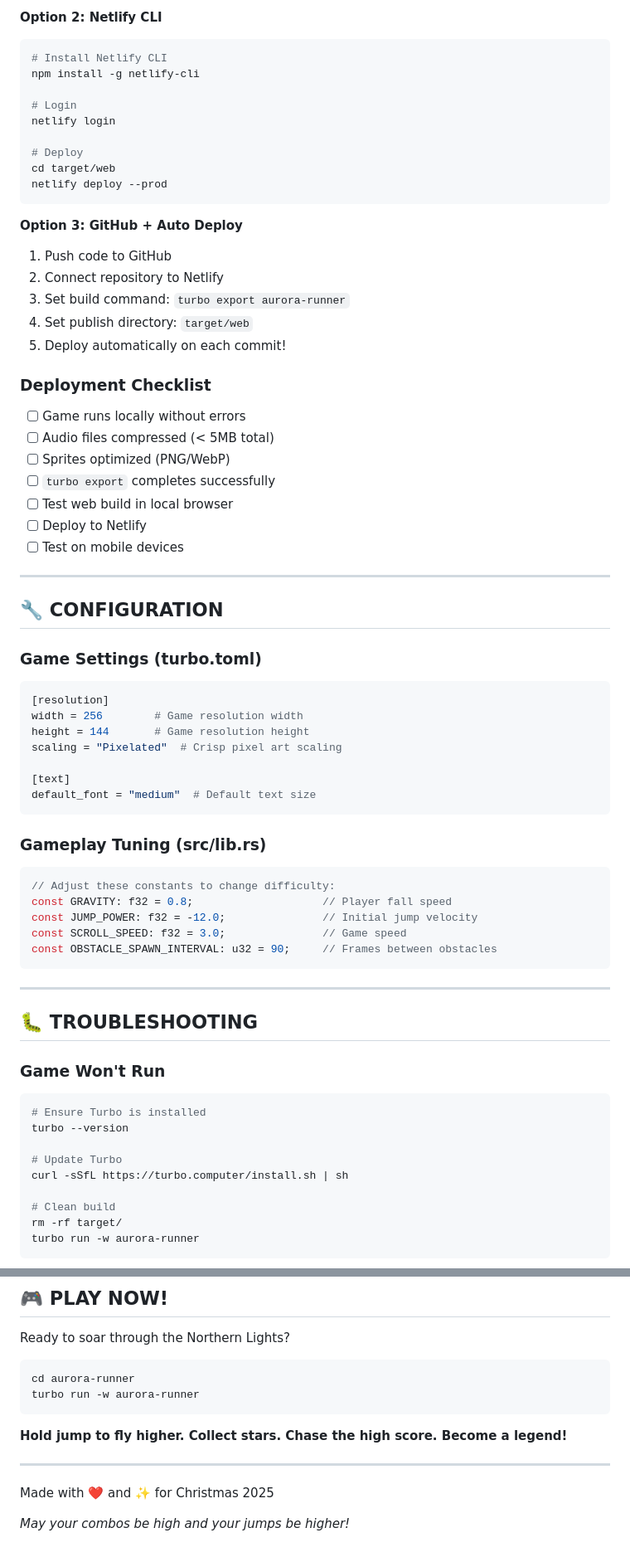
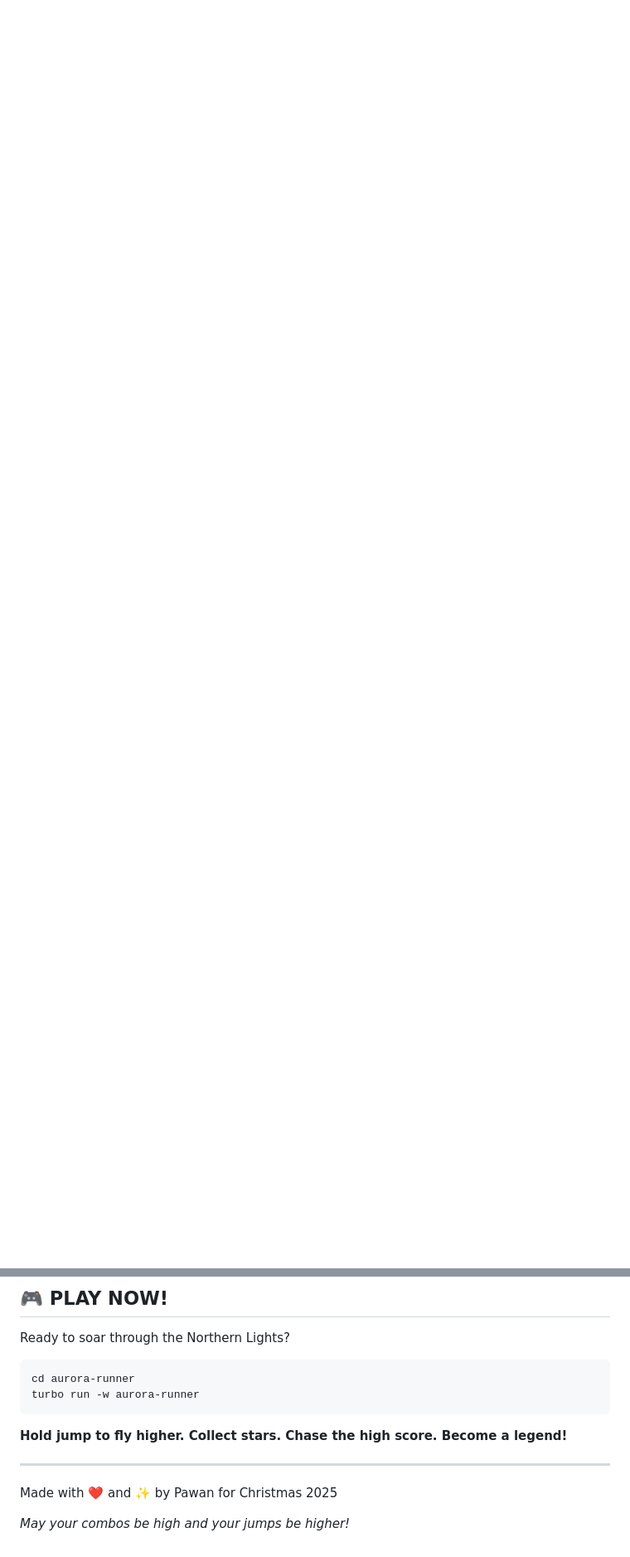
Before and after one commit to pawan-kumar-108/aurora-runner, a Markdown page: README.md, 2 parts joined by grey strips. Shown at 83% size. Drawn GitHub-style; blank space fills up the shorter version.

````diff
--- a/README.md
+++ b/README.md
@@ -184,70 +97,0 @@ turbo export aurora-runner
-**Option 2: Netlify CLI**
-```bash
-# Install Netlify CLI
-npm install -g netlify-cli
-
-# Login
-netlify login
-
-# Deploy
-cd target/web
-netlify deploy --prod
-```
-
-**Option 3: GitHub + Auto Deploy**
-1. Push code to GitHub
-2. Connect repository to Netlify
-3. Set build command: `turbo export aurora-runner`
-4. Set publish directory: `target/web`
-5. Deploy automatically on each commit!
-
-### Deployment Checklist
-- [ ] Game runs locally without errors
-- [ ] Audio files compressed (< 5MB total)
-- [ ] Sprites optimized (PNG/WebP)
-- [ ] `turbo export` completes successfully
-- [ ] Test web build in local browser
-- [ ] Deploy to Netlify
-- [ ] Test on mobile devices
-
----
-
-## 🔧 **CONFIGURATION**
-
-### Game Settings (turbo.toml)
-```toml
-[resolution]
-width = 256        # Game resolution width
-height = 144       # Game resolution height
-scaling = "Pixelated"  # Crisp pixel art scaling
-
-[text]
-default_font = "medium"  # Default text size
-```
-
-### Gameplay Tuning (src/lib.rs)
-```rust
-// Adjust these constants to change difficulty:
-const GRAVITY: f32 = 0.8;                    // Player fall speed
-const JUMP_POWER: f32 = -12.0;               // Initial jump velocity
-const SCROLL_SPEED: f32 = 3.0;               // Game speed
-const OBSTACLE_SPAWN_INTERVAL: u32 = 90;     // Frames between obstacles
-```
-
----
-
-## 🐛 **TROUBLESHOOTING**
-
-### Game Won't Run
-```bash
-# Ensure Turbo is installed
-turbo --version
-
-# Update Turbo
-curl -sSfL https://turbo.computer/install.sh | sh
-
-# Clean build
-rm -rf target/
-turbo run -w aurora-runner
-```
-
@@ -389,6 +144,6 @@ turbo run -w aurora-runner
 
 ---
 
-Made with ❤️ and ✨ for Christmas 2025
+Made with ❤️ and ✨ by Pawan for Christmas 2025
 
 *May your combos be high and your jumps be higher!*
````
Also changed, not shown: other parts of README.md (+7 -182 lines).
